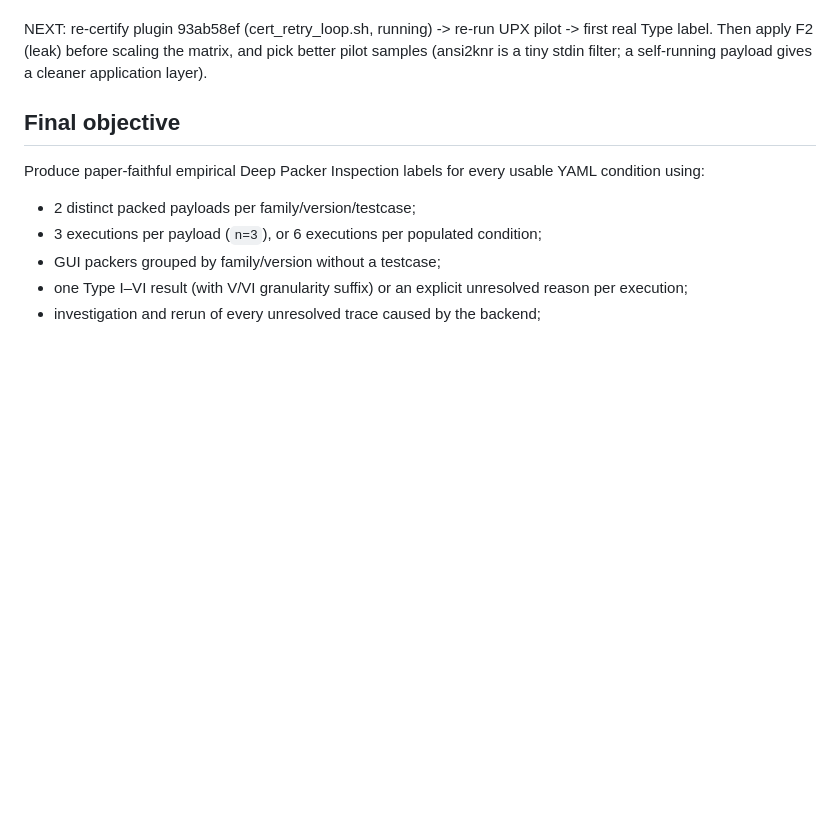
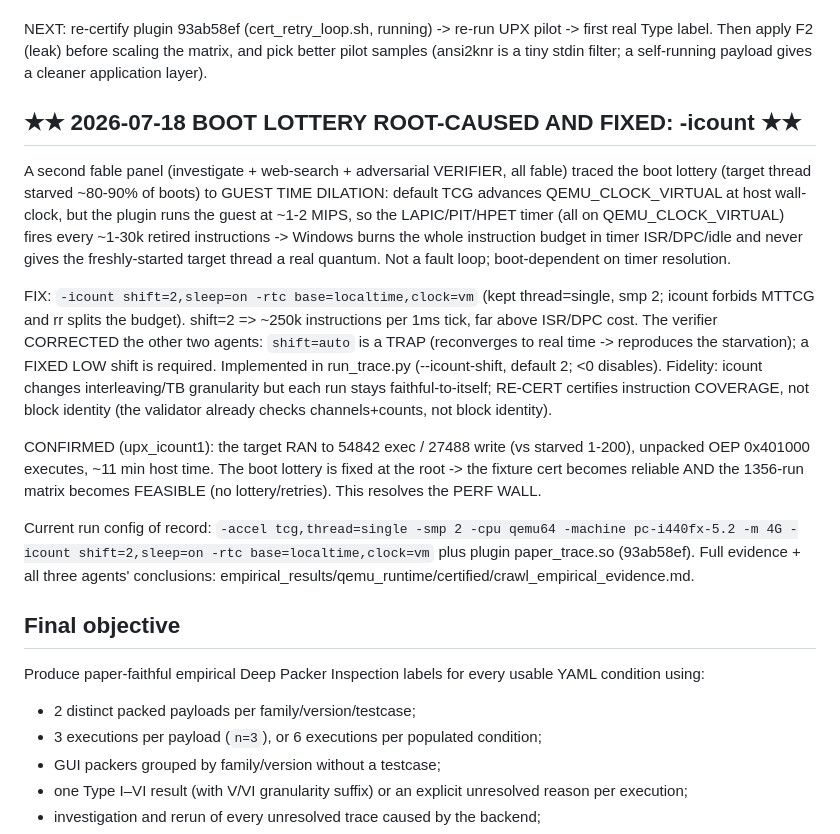
Before and after one commit to BaylorSecurityLab/packing_pipeline, a Markdown page: docs/empirical_type_handoff.md, the part around the change. GitHub-like rendering; blank space fills up the shorter version.

Commit message:
Handoff: boot lottery root-caused (guest time dilation) and fixed with -icount shift=2

```diff
--- a/docs/empirical_type_handoff.md
+++ b/docs/empirical_type_handoff.md
@@ -107,6 +107,36 @@ NEXT: re-certify plugin 93ab58ef (cert_retry_loop.sh, running) -> re-run UPX pil
 -> first real Type label. Then apply F2 (leak) before scaling the matrix, and pick
 better pilot samples (ansi2knr is a tiny stdin filter; a self-running payload gives
 a cleaner application layer).
+
+## ★★ 2026-07-18 BOOT LOTTERY ROOT-CAUSED AND FIXED: -icount ★★
+
+A second fable panel (investigate + web-search + adversarial VERIFIER, all fable)
+traced the boot lottery (target thread starved ~80-90% of boots) to GUEST TIME
+DILATION: default TCG advances QEMU_CLOCK_VIRTUAL at host wall-clock, but the
+plugin runs the guest at ~1-2 MIPS, so the LAPIC/PIT/HPET timer (all on
+QEMU_CLOCK_VIRTUAL) fires every ~1-30k retired instructions -> Windows burns the
+whole instruction budget in timer ISR/DPC/idle and never gives the freshly-started
+target thread a real quantum. Not a fault loop; boot-dependent on timer resolution.
+
+FIX: `-icount shift=2,sleep=on -rtc base=localtime,clock=vm` (kept thread=single,
+smp 2; icount forbids MTTCG and rr splits the budget). shift=2 => ~250k
+instructions per 1ms tick, far above ISR/DPC cost. The verifier CORRECTED the other
+two agents: `shift=auto` is a TRAP (reconverges to real time -> reproduces the
+starvation); a FIXED LOW shift is required. Implemented in run_trace.py
+(--icount-shift, default 2; <0 disables). Fidelity: icount changes interleaving/TB
+granularity but each run stays faithful-to-itself; RE-CERT certifies instruction
+COVERAGE, not block identity (the validator already checks channels+counts, not
+block identity).
+
+CONFIRMED (upx_icount1): the target RAN to 54842 exec / 27488 write (vs starved
+1-200), unpacked OEP 0x401000 executes, ~11 min host time. The boot lottery is
+fixed at the root -> the fixture cert becomes reliable AND the 1356-run matrix
+becomes FEASIBLE (no lottery/retries). This resolves the PERF WALL.
+
+Current run config of record: `-accel tcg,thread=single -smp 2 -cpu qemu64
+-machine pc-i440fx-5.2 -m 4G -icount shift=2,sleep=on -rtc base=localtime,clock=vm`
+plus plugin paper_trace.so (93ab58ef). Full evidence + all three agents'
+conclusions: empirical_results/qemu_runtime/certified/crawl_empirical_evidence.md.
 
 ## Final objective
 
```
